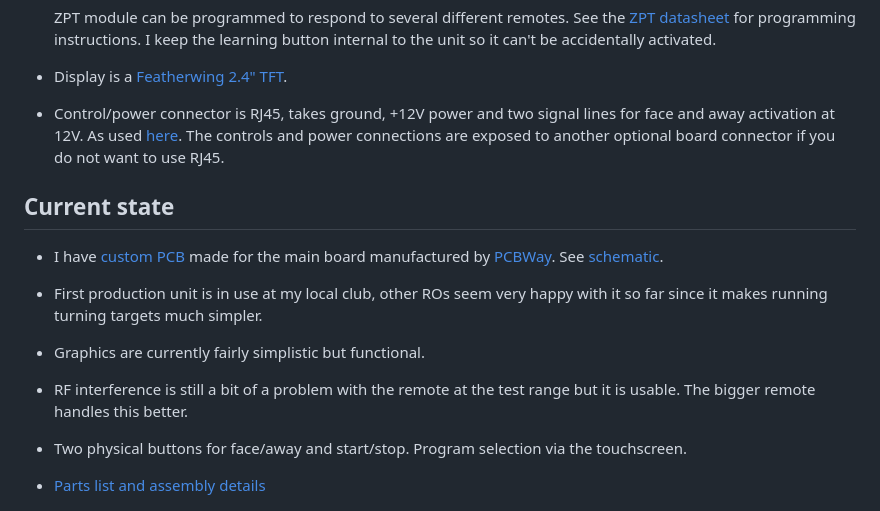
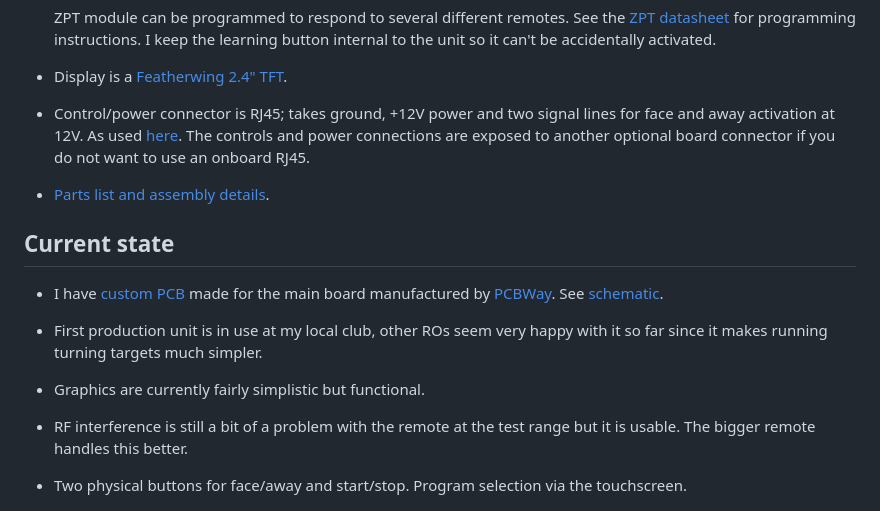
Before and after one commit to pirtoo/turning-feather, a Markdown page: README.md, the part around one of its changes. Rendered like a GitHub page.

```diff
--- a/README.md
+++ b/README.md
@@ -27,7 +27,9 @@
 
 * Display is a [Featherwing 2.4" TFT](https://www.adafruit.com/product/3315).
 
-* Control/power connector is RJ45, takes ground, +12V power and two signal lines for face and away activation at 12V. As used [here](https://web.archive.org/web/20190102055407/http://www.indelfa.co.uk/tt/tt_images/relay.gif).  The controls and power connections are exposed to another optional board connector if you do not want to use RJ45.
+* Control/power connector is RJ45; takes ground, +12V power and two signal lines for face and away activation at 12V. As used [here](https://web.archive.org/web/20190102055407/http://www.indelfa.co.uk/tt/tt_images/relay.gif).  The controls and power connections are exposed to another optional board connector if you do not want to use an onboard RJ45.
+
+* [Parts list and assembly details](PCBs/README.md).
 
 ## Current state
 
@@ -40,8 +42,6 @@
 * RF interference is still a bit of a problem with the remote at the test range but it is usable. The bigger remote handles this better.
 
 * Two physical buttons for face/away and start/stop. Program selection via the touchscreen.
-
-* [Parts list and assembly details](PCBs/README.md)
 
 ![](images/turning-feather-prod-ext.jpg)
 ![](images/turning-feather-prod-internal.jpg)
```
Also changed, not shown: other parts of README.md (+1 -1 lines), PCBs/README.md (+1 -0 lines).
